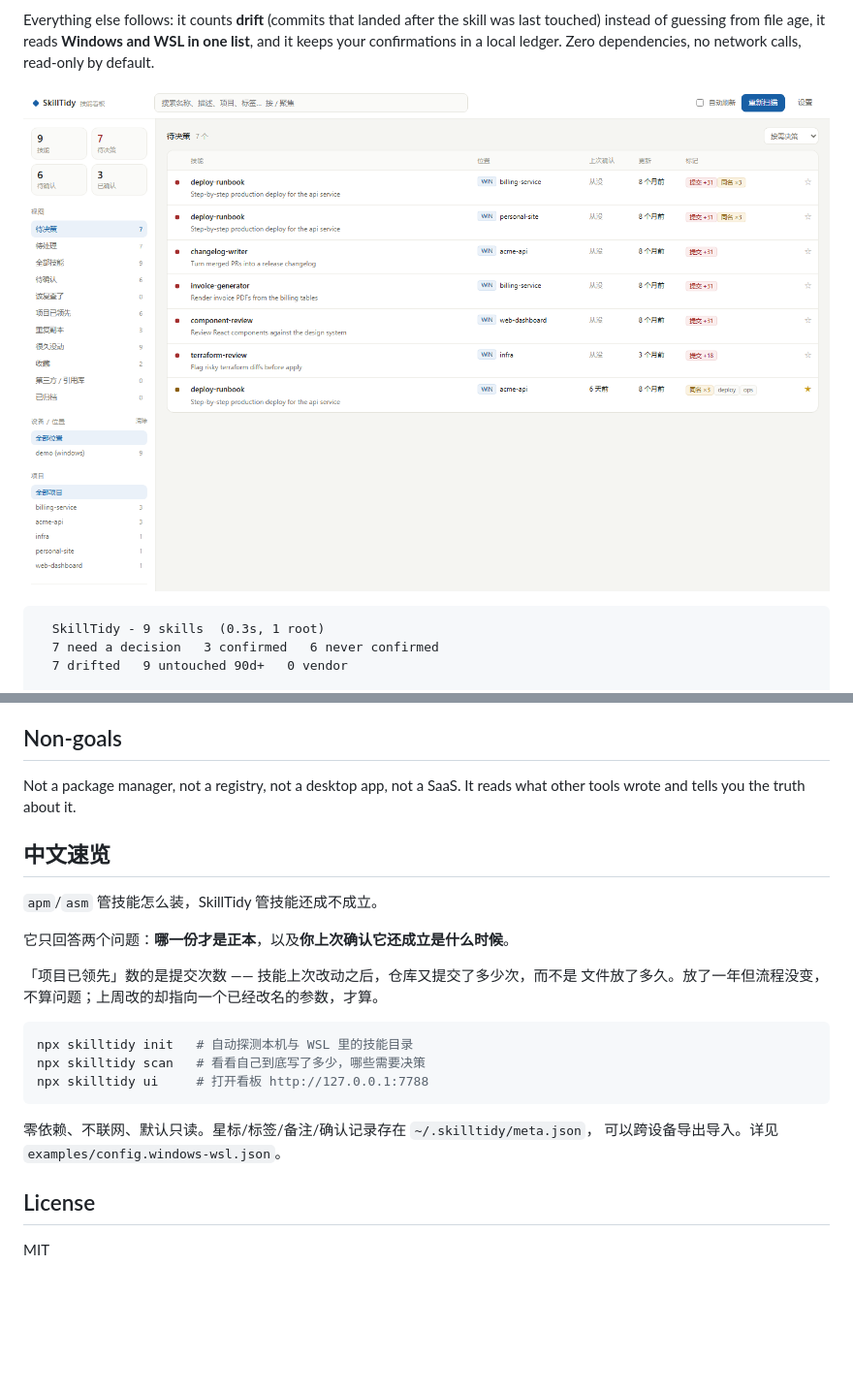
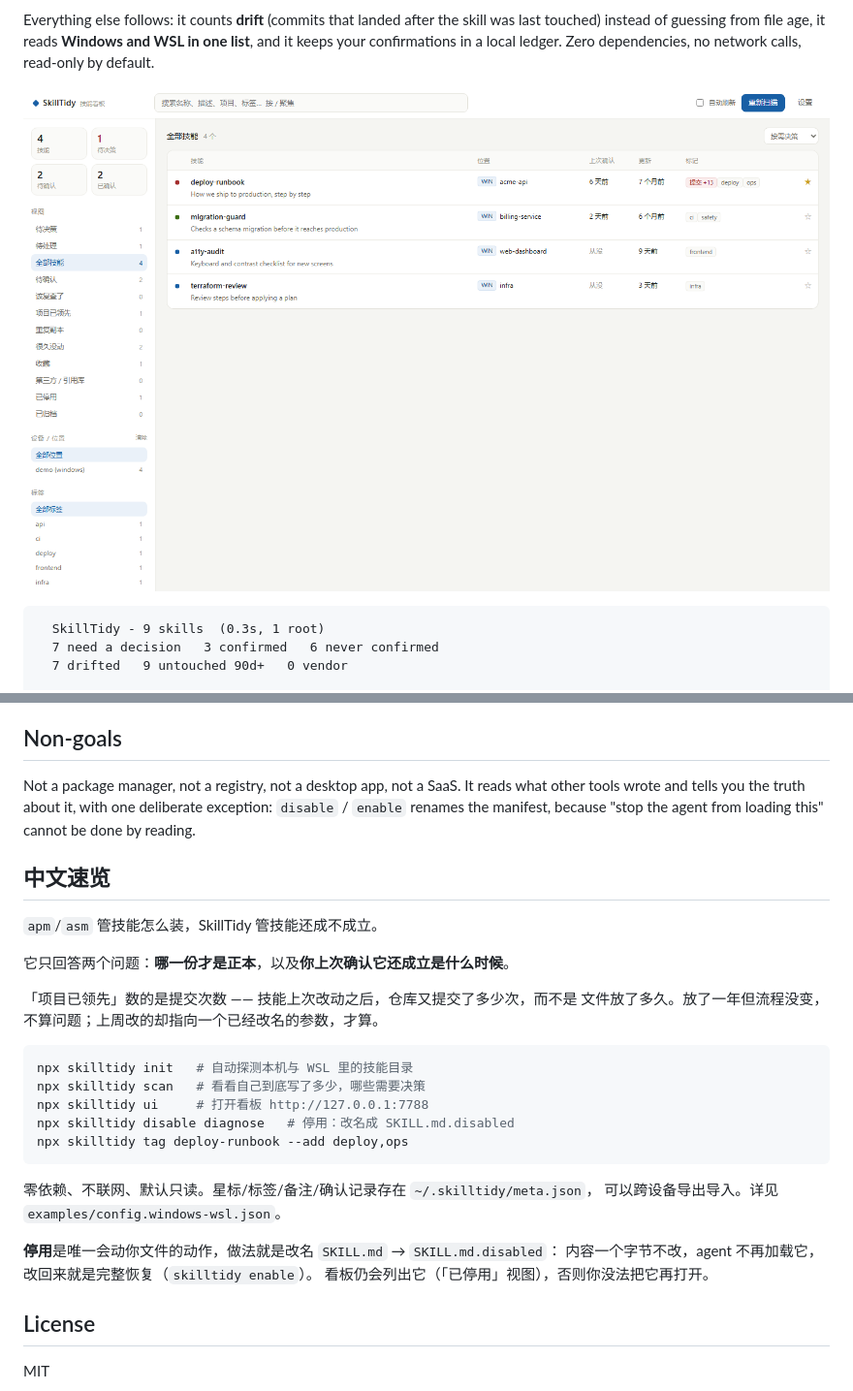
Before and after one commit to moyumksmehappy/skilltidy, a Markdown page: README.md, 2 parts joined by grey strips. Shown at 97% size. GitHub-like rendering; pictures changed too: docs/screenshot.png; blank space fills up the shorter version.

````diff
--- a/README.md
+++ b/README.md
@@ -194,7 +243,9 @@ far enough that the instructions are probably lying.
 ## Non-goals
 
 Not a package manager, not a registry, not a desktop app, not a SaaS.
-It reads what other tools wrote and tells you the truth about it.
+It reads what other tools wrote and tells you the truth about it, with one deliberate
+exception: `disable` / `enable` renames the manifest, because "stop the agent from
+loading this" cannot be done by reading.
 
 ## 中文速览
 
@@ -209,11 +260,17 @@ It reads what other tools wrote and tells you the truth about it.
 npx skilltidy init   # 自动探测本机与 WSL 里的技能目录
 npx skilltidy scan   # 看看自己到底写了多少，哪些需要决策
 npx skilltidy ui     # 打开看板 http://127.0.0.1:7788
+npx skilltidy disable diagnose   # 停用：改名成 SKILL.md.disabled
+npx skilltidy tag deploy-runbook --add deploy,ops
 ```
 
 零依赖、不联网、默认只读。星标/标签/备注/确认记录存在 `~/.skilltidy/meta.json`，
 可以跨设备导出导入。详见 `examples/config.windows-wsl.json`。
 
+**停用**是唯一会动你文件的动作，做法就是改名 `SKILL.md` → `SKILL.md.disabled`：
+内容一个字节不改，agent 不再加载它，改回来就是完整恢复（`skilltidy enable`）。
+看板仍会列出它（「已停用」视图），否则你没法把它再打开。
+
 ## License
 
 MIT
````
Also changed, not shown: other parts of README.md (+50 -1 lines), 17 other files.
